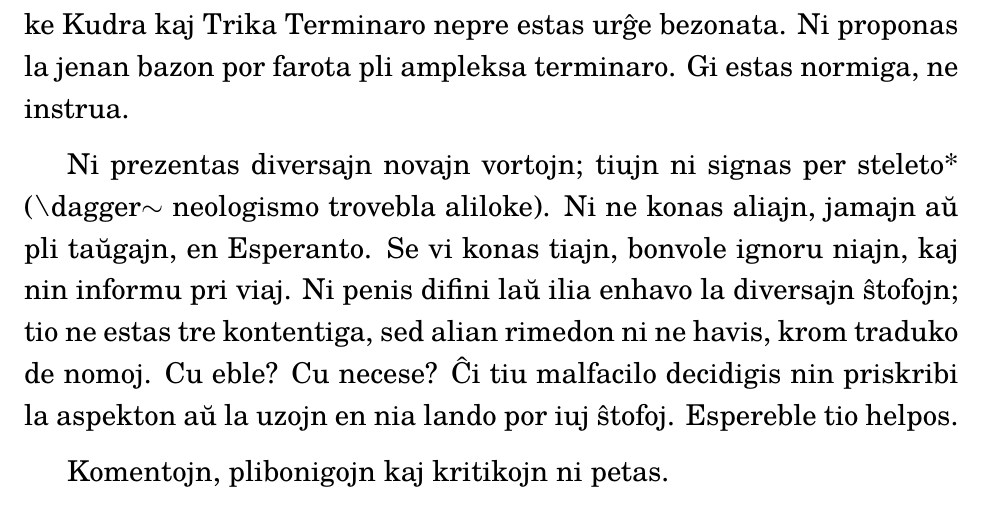
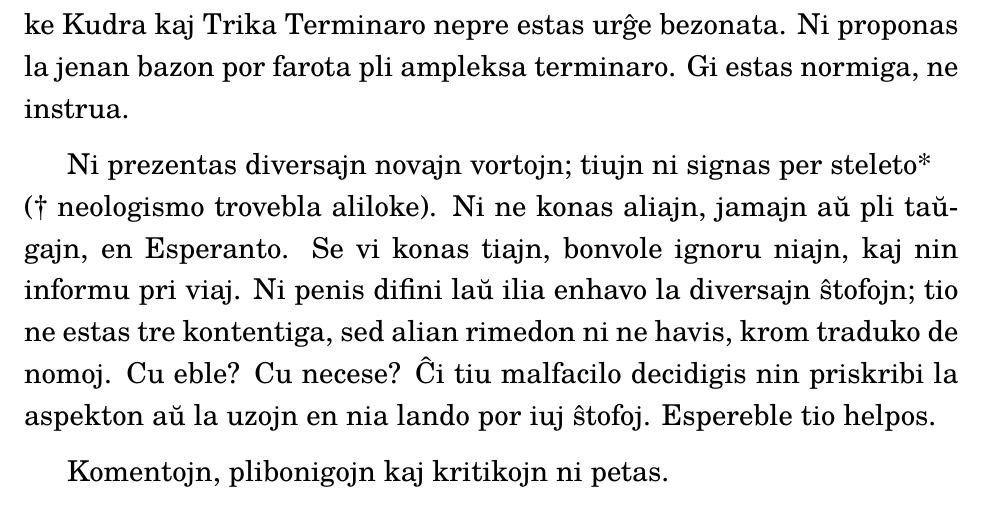
Before and after one commit to libroj/Kudra-kaj-trika-terminaro, a LaTeX book (Kudra kaj trika terminaro.tex): part of page 4 of 42, cut so that both start at the same text. The pictures show the PDF file Kudra kaj trika terminaro[2023].pdf that the author committed with the source.

Commit message:
Small changes for symbols

```diff
--- a/Kudra kaj trika terminaro.tex
+++ b/Kudra kaj trika terminaro.tex
@@ -83,7 +83,7 @@
 
 La virinoj ofte renkontiĝas kaj volante paroli pri la diversaj okupoj de la virina mondo, ekparolas nacilingve---nur kaj sole pro manko de la necesaj terminoj. La kudrilo tiel intime apartenas al tiu virina mondo, ke Kudra kaj Trika Terminaro nepre estas urĝe bezonata. Ni proponas la jenan bazon por farota pli ampleksa terminaro. Gi estas normiga, ne instrua.
 
-Ni prezentas diversajn novajn vortojn; tiujn ni signas per steleto* (\textbackslash{}dagger\ensuremath{\sim} neologismo trovebla aliloke). Ni ne konas aliajn, jamajn aŭ pli taŭgajn, en Esperanto. Se vi konas tiajn, bonvole ignoru niajn, kaj nin informu pri viaj. Ni penis difini laŭ ilia enhavo la diversajn ŝtofojn; tio ne estas tre kontentiga, sed alian rimedon ni ne havis, krom traduko de nomoj. Cu eble? Cu necese? Ĉi tiu malfacilo decidigis nin priskribi la aspekton aŭ la uzojn en nia lando por iuj ŝtofoj. Espereble tio helpos.
+Ni prezentas diversajn novajn vortojn; tiujn ni signas per steleto* \\(\dagger \space neologismo trovebla aliloke). Ni ne konas aliajn, jamajn aŭ pli taŭgajn, en Esperanto. Se vi konas tiajn, bonvole ignoru niajn, kaj nin informu pri viaj. Ni penis difini laŭ ilia enhavo la diversajn ŝtofojn; tio ne estas tre kontentiga, sed alian rimedon ni ne havis, krom traduko de nomoj. Cu eble? Cu necese? Ĉi tiu malfacilo decidigis nin priskribi la aspekton aŭ la uzojn en nia lando por iuj ŝtofoj. Espereble tio helpos.
 
 Komentojn, plibonigojn kaj kritikojn ni petas.
 
```
Also changed, not shown: Kudra kaj trika terminaro[2023].pdf.
